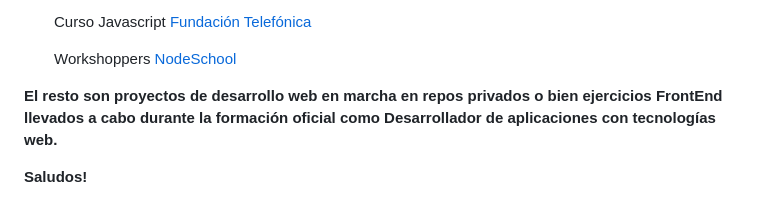
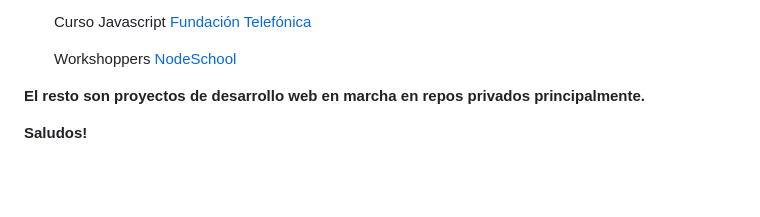
Before and after one commit to ehdinayan/ehdinayan, a Markdown page: README.md, the part around the change. Drawn GitHub-style; blank space fills up the shorter version.

```diff
--- a/README.md
+++ b/README.md
@@ -57,6 +57,6 @@ This is [link](https://github.com/ehdinayan/portfolio) to provisional code repo
 
    Workshoppers [NodeSchool](https://github.com/ehdinayan/JavaScriptRepo/tree/master/NodeSchool)
 
-**El resto son proyectos de desarrollo web en marcha en repos privados o bien ejercicios FrontEnd llevados a cabo durante la formación oficial como Desarrollador de aplicaciones con tecnologías web.**
+**El resto son proyectos de desarrollo web en marcha en repos privados principalmente.**
 
- **Saludos!**
+**Saludos!**
```
